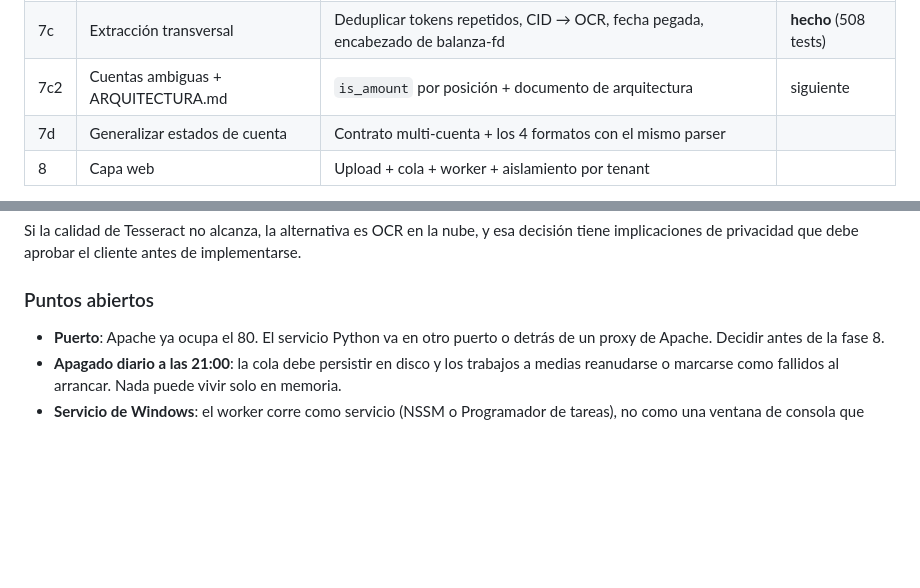
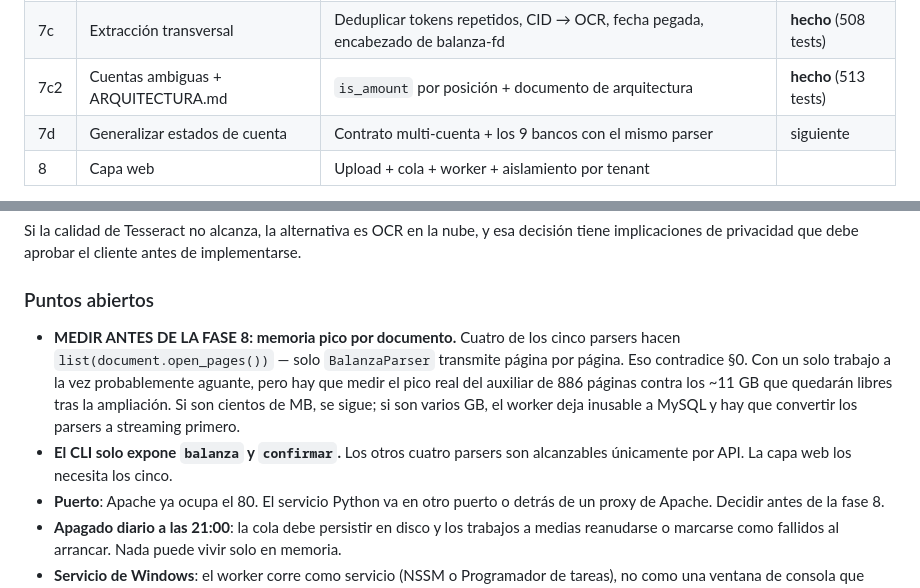
Before and after one commit to albertovsdev/cp-pdf, a Markdown page: PLAN.md, 2 parts joined by grey strips. GitHub-like rendering; blank space fills up the shorter version.

Commit message:
docs: riesgo de memoria por parser, hueco del CLI, orden 7d antes de 8

```diff
--- a/PLAN.md
+++ b/PLAN.md
@@ -755,8 +755,8 @@ cp-pdf/
 | 7 | Estado de cuenta | Multilínea + variación por banco | **hecho** (436 tests) |
 | 7b | Libro Mayor | Bloques con sección partida entre páginas + encabezado agrupado | **hecho** (460 tests) |
 | 7c | Extracción transversal | Deduplicar tokens repetidos, CID → OCR, fecha pegada, encabezado de balanza-fd | **hecho** (508 tests) |
-| 7c2 | Cuentas ambiguas + ARQUITECTURA.md | `is_amount` por posición + documento de arquitectura | siguiente |
-| 7d | Generalizar estados de cuenta | Contrato multi-cuenta + los 4 formatos con el mismo parser | |
+| 7c2 | Cuentas ambiguas + ARQUITECTURA.md | `is_amount` por posición + documento de arquitectura | **hecho** (513 tests) |
+| 7d | Generalizar estados de cuenta | Contrato multi-cuenta + los 9 bancos con el mismo parser | siguiente |
 | 8 | Capa web | Upload + cola + worker + aislamiento por tenant | |
 
 La fase 3 es la balanza variante y no el auxiliar **a propósito**:
@@ -929,6 +929,15 @@ antes de implementarse.
 
 ### Puntos abiertos
 
+- **MEDIR ANTES DE LA FASE 8: memoria pico por documento.** Cuatro de los
+  cinco parsers hacen `list(document.open_pages())` — solo `BalanzaParser`
+  transmite página por página. Eso contradice §0. Con un solo trabajo a la
+  vez probablemente aguante, pero hay que medir el pico real del auxiliar
+  de 886 páginas contra los ~11 GB que quedarán libres tras la ampliación.
+  Si son cientos de MB, se sigue; si son varios GB, el worker deja
+  inusable a MySQL y hay que convertir los parsers a streaming primero.
+- **El CLI solo expone `balanza` y `confirmar`.** Los otros cuatro parsers
+  son alcanzables únicamente por API. La capa web los necesita los cinco.
 - **Puerto**: Apache ya ocupa el 80. El servicio Python va en otro puerto o
   detrás de un proxy de Apache. Decidir antes de la fase 8.
 - **Apagado diario a las 21:00**: la cola debe persistir en disco y los
```
